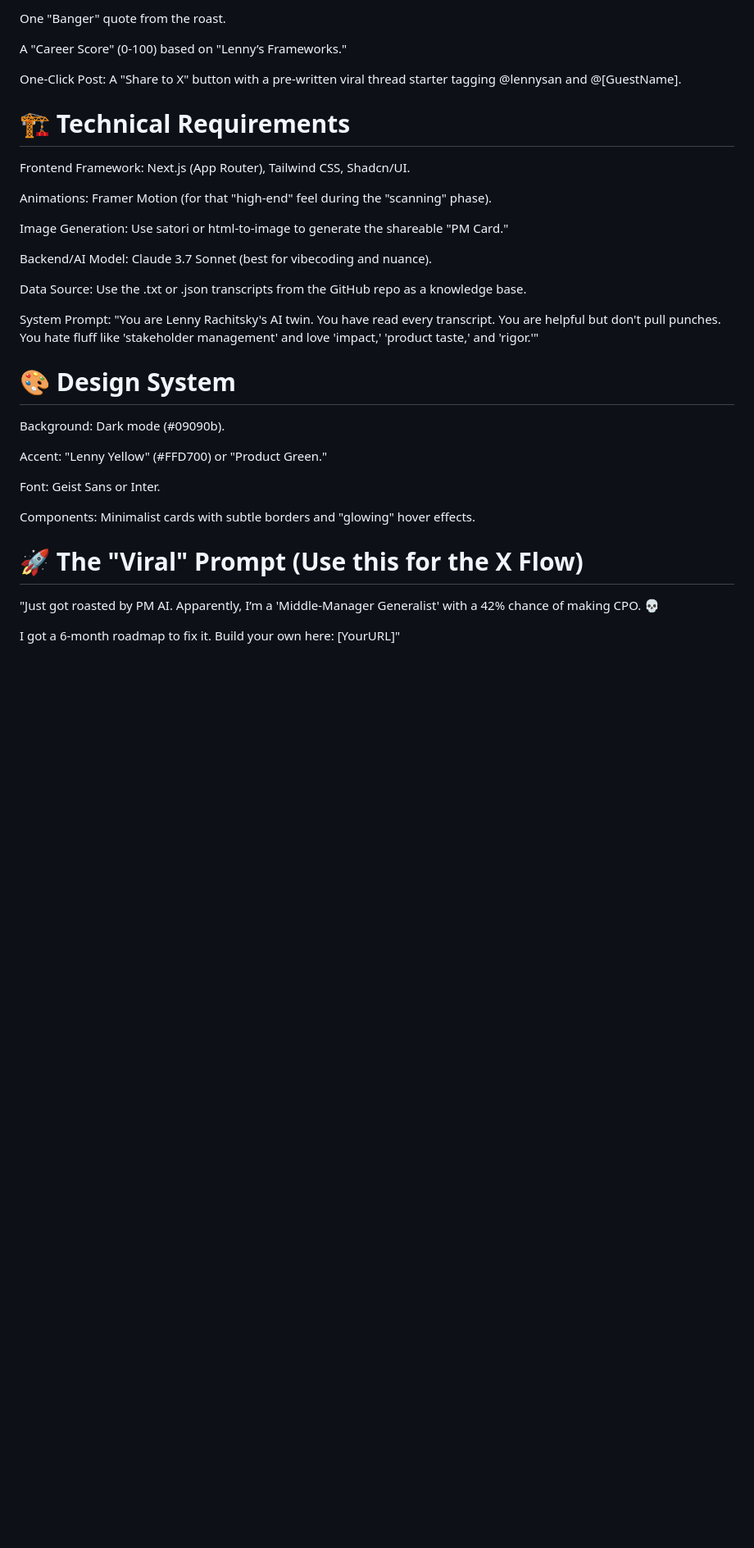
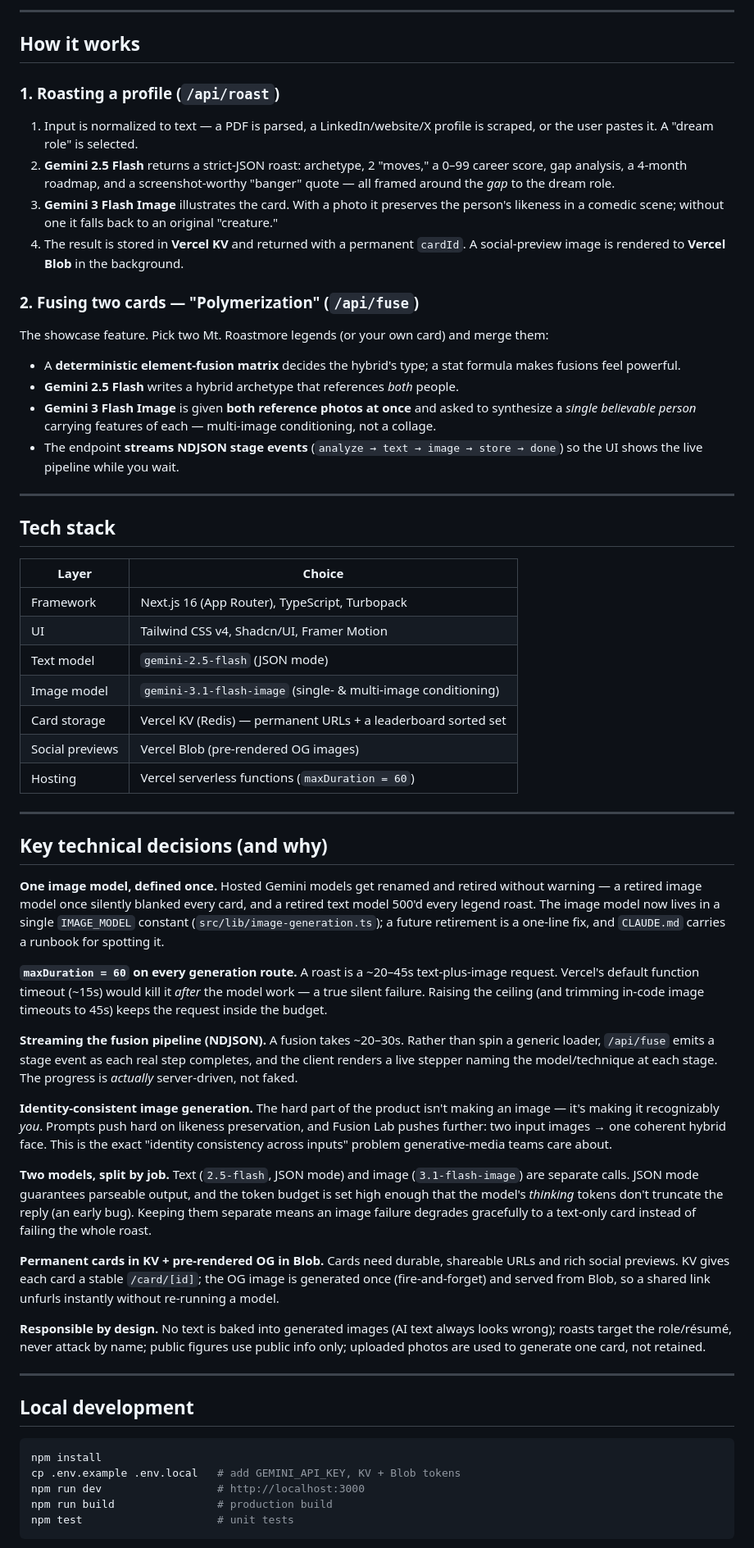
Before and after one commit to jluk/pm-roast, a Markdown page: README.md, the part around one of its changes. Shown at 82% size. Rendered like a GitHub page; blank space fills up the shorter version.

````diff
--- a/README.md
+++ b/README.md
@@ -38,35 +49,62 @@ The User's Archetype.
 
-One "Banger" quote from the roast.
+---
 
-A "Career Score" (0-100) based on "Lenny’s Frameworks."
+## How it works
 
-One-Click Post: A "Share to X" button with a pre-written viral thread starter tagging @lennysan and @[GuestName].
+### 1. Roasting a profile (`/api/roast`)
+1. Input is normalized to text — a PDF is parsed, a LinkedIn/website/X profile is scraped, or the user pastes it. A "dream role" is selected.
+2. **Gemini 2.5 Flash** returns a strict-JSON roast: archetype, 2 "moves," a 0–99 career score, gap analysis, a 4-month roadmap, and a screenshot-worthy "banger" quote — all framed around the *gap* to the dream role.
+3. **Gemini 3 Flash Image** illustrates the card. With a photo it preserves the person's likeness in a comedic scene; without one it falls back to an original "creature."
+4. The result is stored in **Vercel KV** and returned with a permanent `cardId`. A social-preview image is rendered to **Vercel Blob** in the background.
 
-# 🏗 Technical Requirements
-Frontend
-Framework: Next.js (App Router), Tailwind CSS, Shadcn/UI.
+### 2. Fusing two cards — "Polymerization" (`/api/fuse`)
+The showcase feature. Pick two Mt. Roastmore legends (or your own card) and merge them:
+- A **deterministic element-fusion matrix** decides the hybrid's type; a stat formula makes fusions feel powerful.
+- **Gemini 2.5 Flash** writes a hybrid archetype that references *both* people.
+- **Gemini 3 Flash Image** is given **both reference photos at once** and asked to synthesize a *single believable person* carrying features of each — multi-image conditioning, not a collage.
+- The endpoint **streams NDJSON stage events** (`analyze → text → image → store → done`) so the UI shows the live pipeline while you wait.
 
-Animations: Framer Motion (for that "high-end" feel during the "scanning" phase).
+---
 
-Image Generation: Use satori or html-to-image to generate the shareable "PM Card."
+## Tech stack
 
-Backend/AI
-Model: Claude 3.7 Sonnet (best for vibecoding and nuance).
+| Layer | Choice |
+|---|---|
+| Framework | Next.js 16 (App Router), TypeScript, Turbopack |
+| UI | Tailwind CSS v4, Shadcn/UI, Framer Motion |
+| Text model | `gemini-2.5-flash` (JSON mode) |
+| Image model | `gemini-3.1-flash-image` (single- & multi-image conditioning) |
+| Card storage | Vercel KV (Redis) — permanent URLs + a leaderboard sorted set |
+| Social previews | Vercel Blob (pre-rendered OG images) |
+| Hosting | Vercel serverless functions (`maxDuration = 60`) |
 
-Data Source: Use the .txt or .json transcripts from the GitHub repo as a knowledge base.
+---
 
-System Prompt: "You are Lenny Rachitsky's AI twin. You have read every transcript. You are helpful but don't pull punches. You hate fluff like 'stakeholder management' and love 'impact,' 'product taste,' and 'rigor.'"
+## Key technical decisions (and why)
 
-# 🎨 Design System
-Background: Dark mode (#09090b).
+**One image model, defined once.** Hosted Gemini models get renamed and retired without warning — a retired image model once silently blanked every card, and a retired text model 500'd every legend roast. The image model now lives in a single `IMAGE_MODEL` constant (`src/lib/image-generation.ts`); a future retirement is a one-line fix, and `CLAUDE.md` carries a runbook for spotting it.
 
-Accent: "Lenny Yellow" (#FFD700) or "Product Green."
+**`maxDuration = 60` on every generation route.** A roast is a ~20–45s text-plus-image request. Vercel's default function timeout (~15s) would kill it *after* the model work — a true silent failure. Raising the ceiling (and trimming in-code image timeouts to 45s) keeps the request inside the budget.
 
-Font: Geist Sans or Inter.
+**Streaming the fusion pipeline (NDJSON).** A fusion takes ~20–30s. Rather than spin a generic loader, `/api/fuse` emits a stage event as each real step completes, and the client renders a live stepper naming the model/technique at each stage. The progress is *actually* server-driven, not faked.
 
-Components: Minimalist cards with subtle borders and "glowing" hover effects.
+**Identity-consistent image generation.** The hard part of the product isn't making an image — it's making it recognizably *you*. Prompts push hard on likeness preservation, and Fusion Lab pushes further: two input images → one coherent hybrid face. This is the exact "identity consistency across inputs" problem generative-media teams care about.
 
-# 🚀 The "Viral" Prompt (Use this for the X Flow)
-"Just got roasted by PM AI. Apparently, I’m a 'Middle-Manager Generalist' with a 42% chance of making CPO. 💀
+**Two models, split by job.** Text (`2.5-flash`, JSON mode) and image (`3.1-flash-image`) are separate calls. JSON mode guarantees parseable output, and the token budget is set high enough that the model's *thinking* tokens don't truncate the reply (an early bug). Keeping them separate means an image failure degrades gracefully to a text-only card instead of failing the whole roast.
 
-I got a 6-month roadmap to fix it. Build your own here: [YourURL]"
+**Permanent cards in KV + pre-rendered OG in Blob.** Cards need durable, shareable URLs and rich social previews. KV gives each card a stable `/card/[id]`; the OG image is generated once (fire-and-forget) and served from Blob, so a shared link unfurls instantly without re-running a model.
+
+**Responsible by design.** No text is baked into generated images (AI text always looks wrong); roasts target the role/résumé, never attack by name; public figures use public info only; uploaded photos are used to generate one card, not retained.
+
+---
+
+## Local development
+
+```bash
+npm install
+cp .env.example .env.local   # add GEMINI_API_KEY, KV + Blob tokens
+npm run dev                  # http://localhost:3000
+npm run build                # production build
+npm test                     # unit tests
+```
+
````
Also changed, not shown: other parts of README.md (+35 -23 lines).
